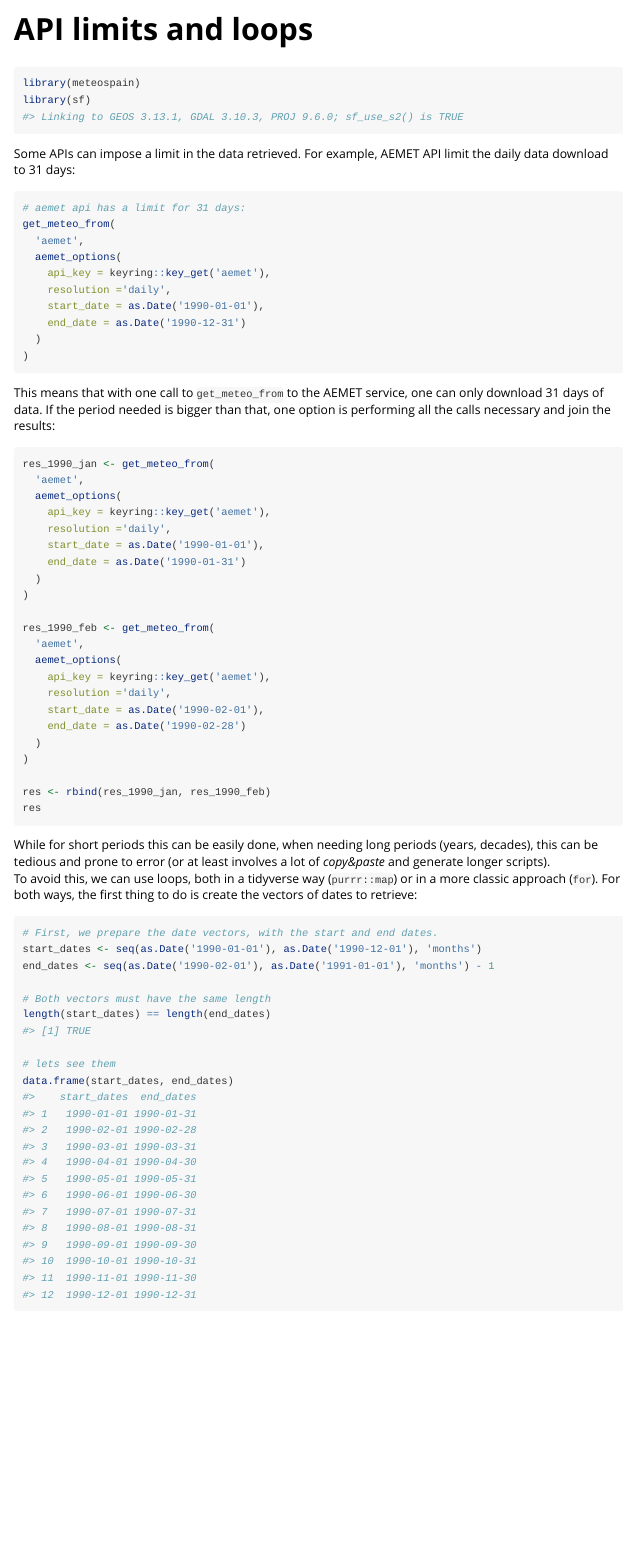
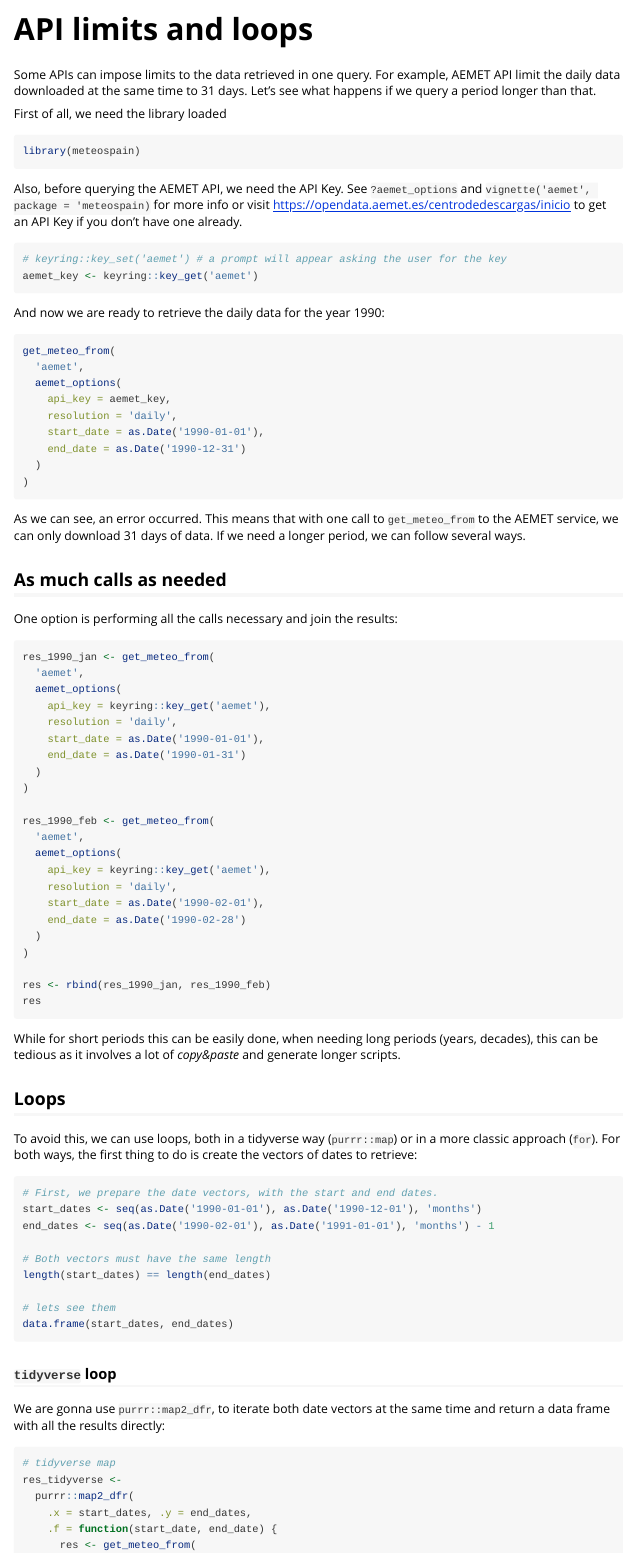
Before and after one commit to emf-creaf/meteospain, an R Markdown document (vignettes/api_limits.Rmd): the page in a window 1100 px wide, from its top. Rendered offline with R 4.5, knitr and Pandoc, with nearby package versions.

Commit message:
updated aemet and api limits vigenttes to use env var as api key to avoid problems in GA

````diff
--- a/vignettes/api_limits.Rmd
+++ b/vignettes/api_limits.Rmd
@@ -19,37 +19,56 @@ knitr::opts_chunk$set(
 )
 ```
 
+Some APIs can impose limits to the data retrieved in one query. For example, AEMET API limit the daily data
+downloaded at the same time to 31 days. Let's see what happens if we query a period longer than that.
+
+First of all, we need the library loaded
+
 ```{r setup}
 library(meteospain)
-library(sf)
 ```
 
-Some APIs can impose a limit in the data retrieved. For example, AEMET API limit the daily data download to
-31 days:
+Also, before querying the AEMET API, we need the API Key. See `?aemet_options` and
+`vignette('aemet', package = 'meteospain)` for more info or visit
+https://opendata.aemet.es/centrodedescargas/inicio to get an API Key if you don't have one already.
 
-```{r aemet_limit, error=TRUE, eval=NOT_CRAN}
-# aemet api has a limit for 31 days:
+```{r api_key, eval=FALSE}
+# keyring::key_set('aemet') # a prompt will appear asking the user for the key
+aemet_key <- keyring::key_get('aemet')
+```
+
+```{r api_key_real, echo=FALSE, eval=NOT_CRAN}
+# keyring::key_set('aemet') # a prompt will appear asking the user for the key
+aemet_key <- Sys.getenv('aemet')
+```
+
+And now we are ready to retrieve the daily data for the year 1990:
+
+```{r aemet_limit, eval=NOT_CRAN, error=TRUE}
 get_meteo_from(
   'aemet',
   aemet_options(
-    api_key = keyring::key_get('aemet'),
-    resolution ='daily',
+    api_key = aemet_key,
+    resolution = 'daily',
     start_date = as.Date('1990-01-01'),
     end_date = as.Date('1990-12-31')
   )
 )
 ```
 
-This means that with one call to `get_meteo_from` to the AEMET service, one can only download 31 days of data.
-If the period needed is bigger than that, one option is performing all the calls necessary and join the
-results:
+As we can see, an error occurred. This means that with one call to `get_meteo_from` to the AEMET service,
+we can only download 31 days of data. If we need a longer period, we can follow several ways.
+
+## As much calls as needed
+
+One option is performing all the calls necessary and join the results:
 
 ```{r, manual, eval=NOT_CRAN}
 res_1990_jan <- get_meteo_from(
   'aemet',
   aemet_options(
     api_key = keyring::key_get('aemet'),
-    resolution ='daily',
+    resolution = 'daily',
     start_date = as.Date('1990-01-01'),
     end_date = as.Date('1990-01-31')
   )
@@ -70,11 +89,14 @@ res
 ```
 
 While for short periods this can be easily done, when needing long periods (years, decades), this can be
-tedious and prone to error (or at least involves a lot of *copy&paste* and generate longer scripts).
+tedious as it involves a lot of *copy&paste* and generate longer scripts.
+
+## Loops
+
 To avoid this, we can use loops, both in a tidyverse way (`purrr::map`) or in a more classic approach (`for`).
 For both ways, the first thing to do is create the vectors of dates to retrieve:
 
-```{r dates_vecs}
+```{r dates_vecs, eval=NOT_CRAN}
 # First, we prepare the date vectors, with the start and end dates.
 start_dates <- seq(as.Date('1990-01-01'), as.Date('1990-12-01'), 'months')
 end_dates <- seq(as.Date('1990-02-01'), as.Date('1991-01-01'), 'months') - 1
@@ -86,7 +108,7 @@ length(start_dates) == length(end_dates)
 data.frame(start_dates, end_dates)
 ```
 
-## tidyverse loop
+### `tidyverse` loop
 
 We are gonna use `purrr::map2_dfr`, to iterate both date vectors at the same time and return a data frame
 with all the results directly:
````
Also changed, not shown: vignettes/aemet.Rmd (+11 -2 lines), vignettes/api_limits.Rmd (7 more changed lines), 1 other file.
